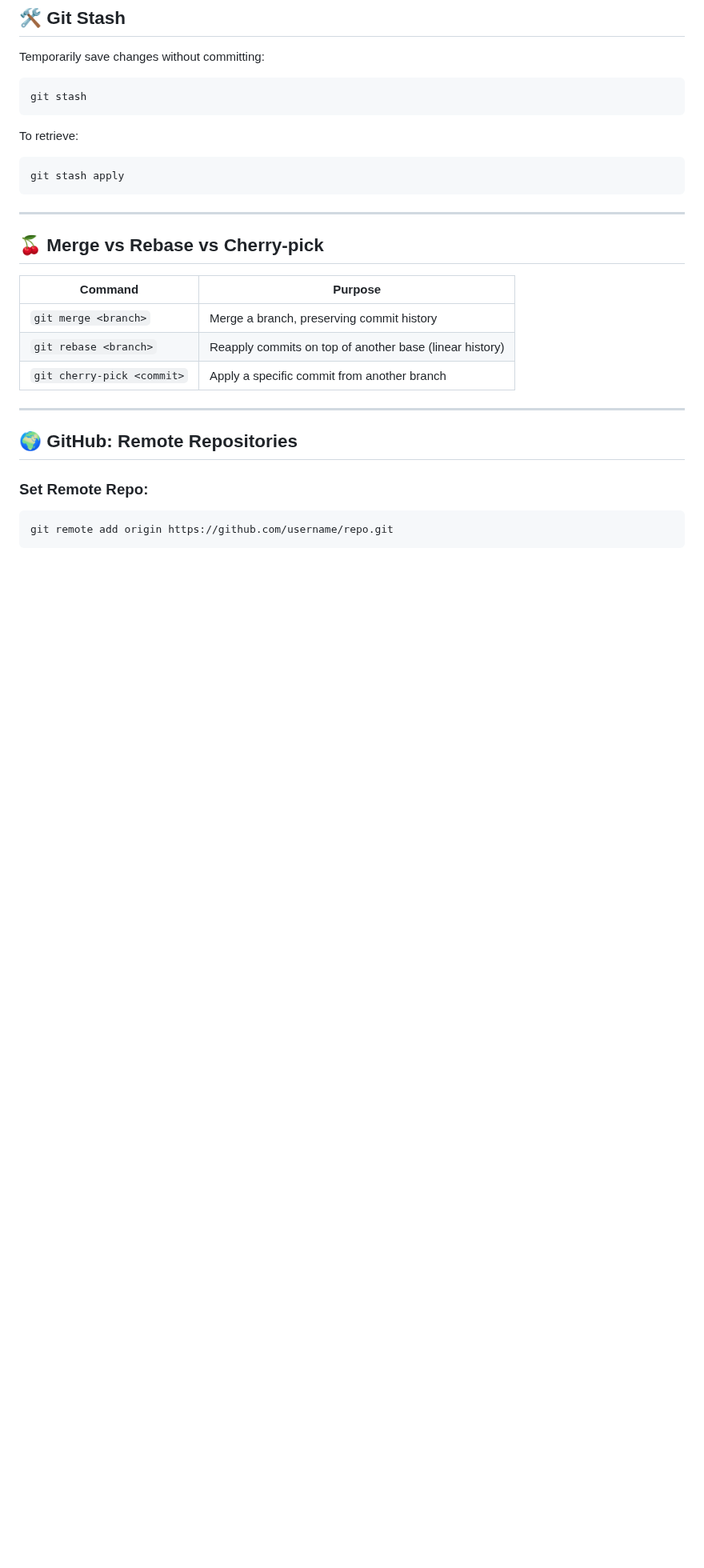
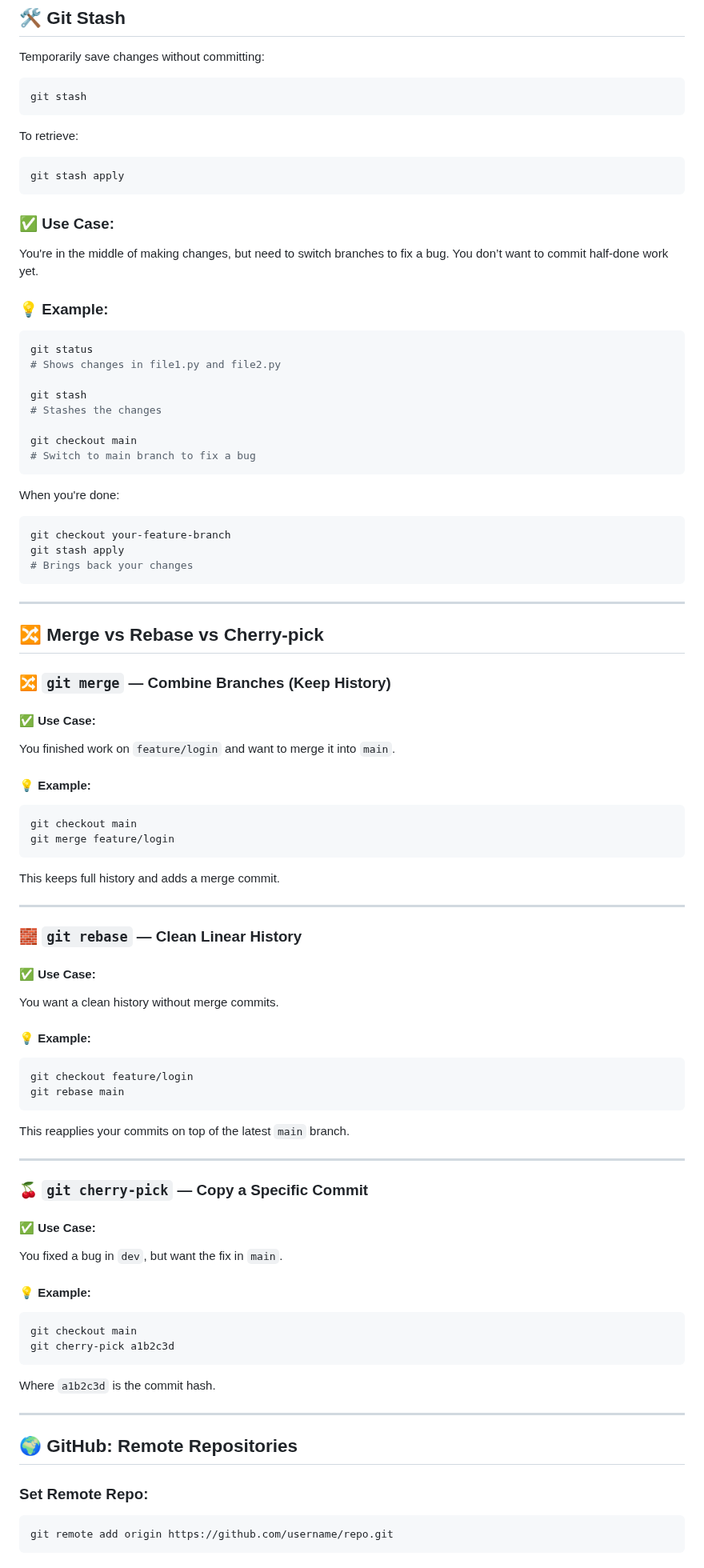
Before and after one commit to ssibbya/MyDevopsJourney, a Markdown page: Understanding-Git-GitHub/README.md, the part around one of its changes. Shown at 80% size. Rendered like a GitHub page; blank space fills up the shorter version.

````diff
--- a/Understanding-Git-GitHub/README.md
+++ b/Understanding-Git-GitHub/README.md
@@ -123,15 +123,71 @@ To retrieve:
 git stash apply
 ```
 
+### ✅ Use Case:
+You're in the middle of making changes, but need to switch branches to fix a bug. You don’t want to commit half-done work yet.
+
+### 💡 Example:
+```bash
+git status
+# Shows changes in file1.py and file2.py
+
+git stash
+# Stashes the changes
+
+git checkout main
+# Switch to main branch to fix a bug
+```
+
+When you're done:
+```bash
+git checkout your-feature-branch
+git stash apply
+# Brings back your changes
+```
+
 ---
 
-## 🍒 Merge vs Rebase vs Cherry-pick
+## 🔀 Merge vs Rebase vs Cherry-pick
 
-| Command                     | Purpose                                               |
-|----------------------------|-------------------------------------------------------|
-| `git merge <branch>`       | Merge a branch, preserving commit history            |
-| `git rebase <branch>`      | Reapply commits on top of another base (linear history) |
-| `git cherry-pick <commit>` | Apply a specific commit from another branch          |
+### 🔀 `git merge` — Combine Branches (Keep History)
+
+#### ✅ Use Case:
+You finished work on `feature/login` and want to merge it into `main`.
+
+#### 💡 Example:
+```bash
+git checkout main
+git merge feature/login
+```
+This keeps full history and adds a merge commit.
+
+---
+
+### 🧱 `git rebase` — Clean Linear History
+
+#### ✅ Use Case:
+You want a clean history without merge commits.
+
+#### 💡 Example:
+```bash
+git checkout feature/login
+git rebase main
+```
+This reapplies your commits on top of the latest `main` branch.
+
+---
+
+### 🍒 `git cherry-pick` — Copy a Specific Commit
+
+#### ✅ Use Case:
+You fixed a bug in `dev`, but want the fix in `main`.
+
+#### 💡 Example:
+```bash
+git checkout main
+git cherry-pick a1b2c3d
+```
+Where `a1b2c3d` is the commit hash.
 
 ---
 
````
Also changed, not shown: other parts of Understanding-Git-GitHub/README.md (+11 -11 lines).
